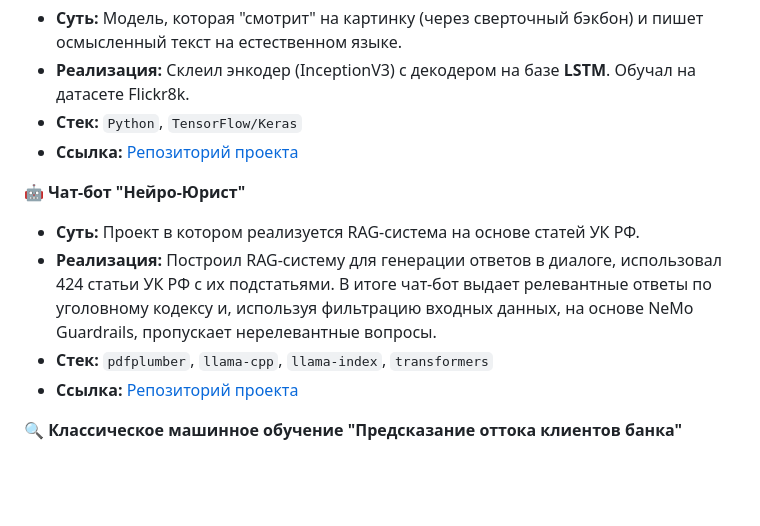
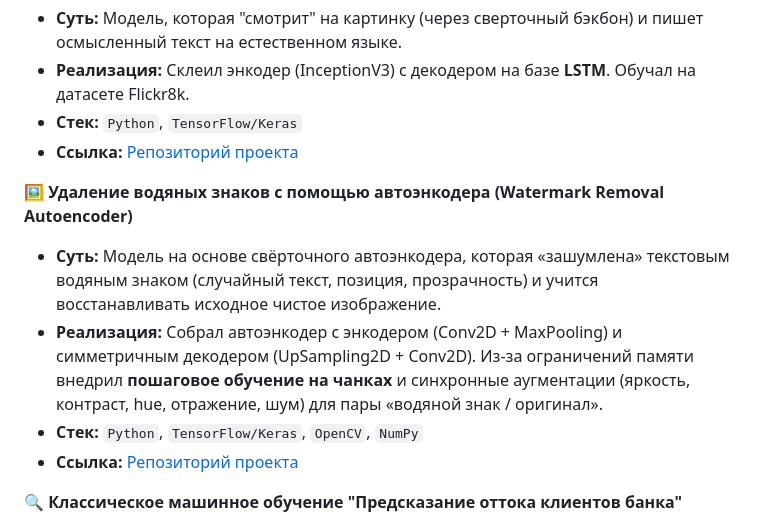
Before and after one commit to Vihhycherezass/vihhycherezass, a Markdown page: README.md, the part around the change. Rendered like a GitHub page; blank space fills up the shorter version.

```diff
--- a/README.md
+++ b/README.md
@@ -29,11 +29,11 @@
 *   **Стек:** `Python`, `TensorFlow/Keras`
 *   **Ссылка:** [Репозиторий проекта](https://github.com/Vihhycherezass/Seq2Seq-Image-Captioning-InceptionV3-)
 
-**🤖 Чат-бот "Нейро-Юрист"**
-*   **Суть:** Проект в котором реализуется RAG-система на основе статей УК РФ.
-*   **Реализация:** Построил RAG-систему для генерации ответов в диалоге, использовал 424 статьи УК РФ с их подстатьями. В итоге чат-бот выдает релевантные ответы по уголовному кодексу и, используя фильтрацию входных данных, на основе NeMo Guardrails, пропускает нерелевантные вопросы.
-*   **Стек:** `pdfplumber`, `llama-cpp`, `llama-index`, `transformers`
-*   **Ссылка:** [Репозиторий проекта](https://github.com/Vihhycherezass/RAG_CriminalLaw_RU)
+**🖼️ Удаление водяных знаков с помощью автоэнкодера (Watermark Removal Autoencoder)**
+*   **Суть:** Модель на основе свёрточного автоэнкодера, которая «зашумлена» текстовым водяным знаком (случайный текст, позиция, прозрачность) и учится восстанавливать исходное чистое изображение.
+*   **Реализация:** Собрал автоэнкодер с энкодером (Conv2D + MaxPooling) и симметричным декодером (UpSampling2D + Conv2D). Из-за ограничений памяти внедрил **пошаговое обучение на чанках** и синхронные аугментации (яркость, контраст, hue, отражение, шум) для пары «водяной знак / оригинал».
+*   **Стек:** `Python`, `TensorFlow/Keras`, `OpenCV`, `NumPy`
+*   **Ссылка:** [Репозиторий проекта](https://github.com/Vihhycherezass/WatermarkRemovalAutoencoder)
 
 **🔍 Классическое машинное обучение "Предсказание оттока клиентов банка"**
 *   **Суть:** Модель должна определять по входным данным клиента, перестанет ли он пользоваться продуктами банка или продолжит.
```
